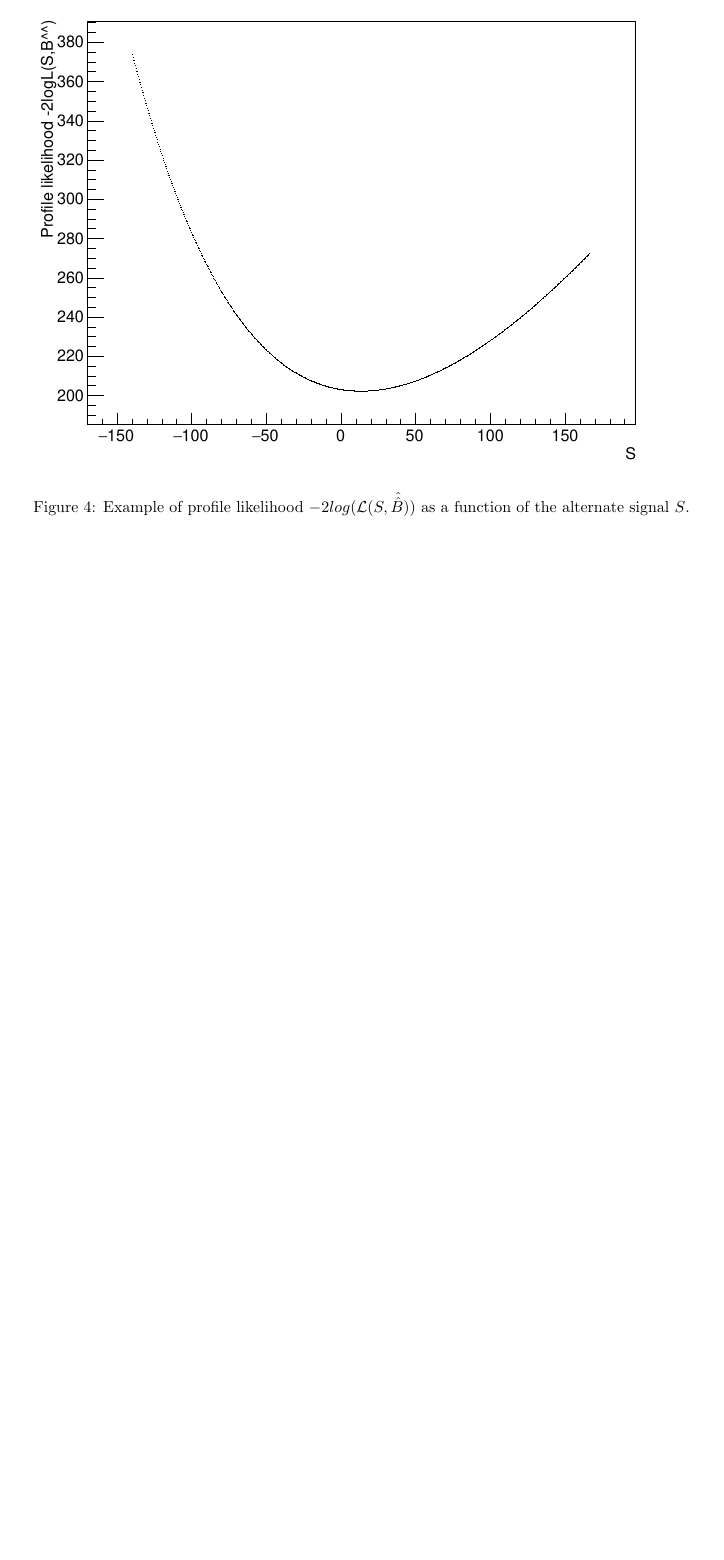
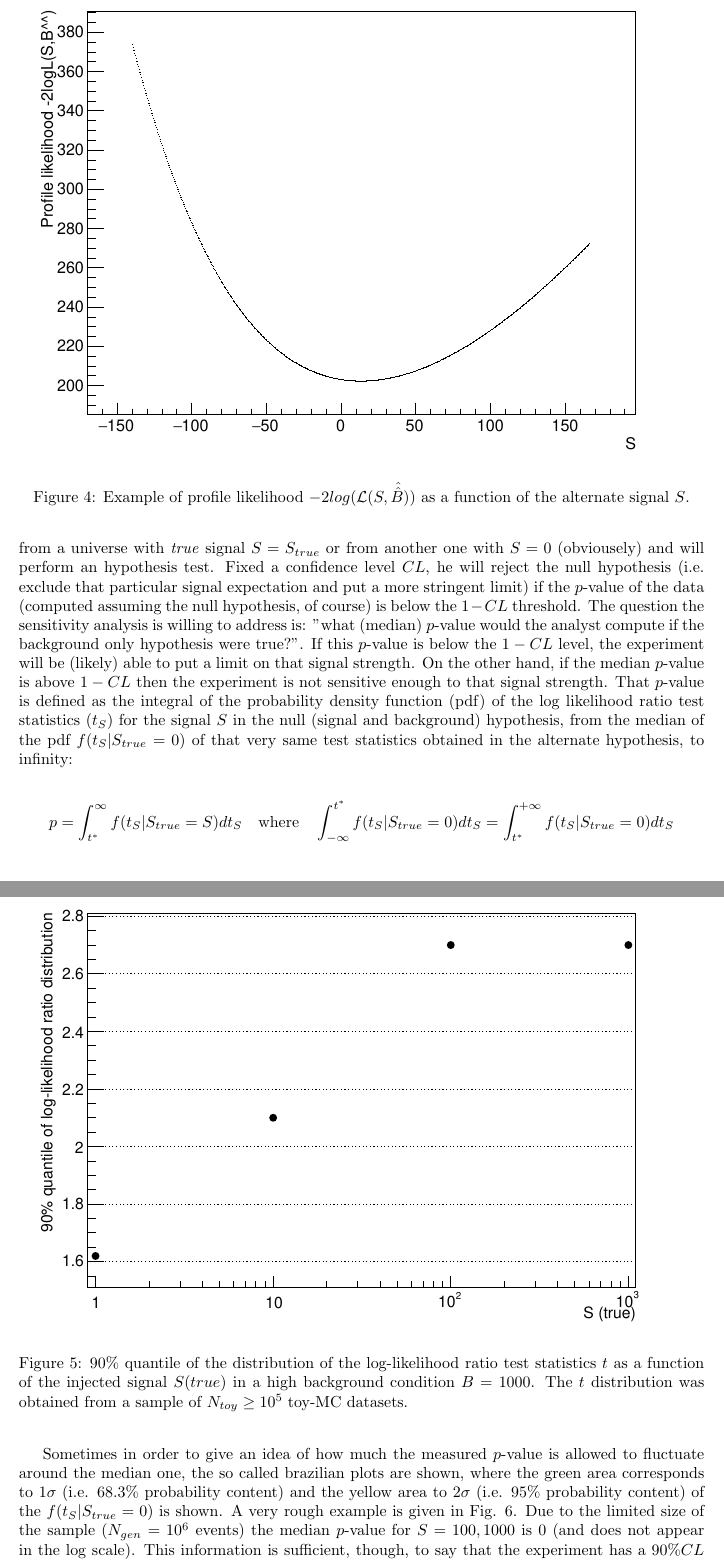
Before and after one commit to gfantini/ago-repo, a LaTeX document (tex/FANTINI_report.tex): part of page 8 of 8 before the commit and two parts of pages 7 and 8 of 9 after it, the two joined at a grey line, cut so that both start at the same text, the shorter picture padded with empty space. The pictures show the PDF file tex/FANTINI_report.pdf that the author committed with the source.

Commit message:
working version + report for ex 1,2,3

```diff
--- a/tex/FANTINI_report.tex
+++ b/tex/FANTINI_report.tex
@@ -125,17 +125,53 @@ The results of the procedure described in the previous section are reported belo
     \label{fig:events_b1000}
 \end{figure}
 
-\begin{figure}[h]
+\begin{figure}[h!]
     \centering
     \includegraphics[width=\textwidth]{ProfileLikelihood_S1B1000.pdf}
     \caption{Example of profile likelihood $-2log(\mathcal{L}(S,\hat{\hat{B}}))$ as a function of the alternate signal $S$.}
     \label{fig:profileL_b1000}
 \end{figure}
 
+\newpage
+
 \section{The distribution of the log-likelihood ratio}
+In order not to assume the Wilks' approximation is valid or in all the situations in which actually it is not, the only way to compute the proper threshold for the test statistics and, as a consequence, to build the correct frequentist interval at a given $CL$ is to evaluate numerically the distribution of the test statistics and compute from that the desired quantile.
+This is what was done for a sample of $N_{toy} = 10^5$ toy-MC datasets for true values of $B = 1000$ and $S = 100, 1000$ and $N_{toy} =10^6$ for the same background level and $S = 1, 10$. The quantile obtained in this way is reported in Fig. \ref{fig:threshold_b1000}.
+\begin{figure}[h]
+    \centering
+    \includegraphics[width=\textwidth]{Ex2_threshold.pdf}
+    \caption{$90\%$ quantile of the distribution of the log-likelihood ratio test statistics $t$ as a function of the injected signal $S (true)$ in a high background condition $B = 1000$. The $t$ distribution was obtained from a sample of $N_{toy} \geq 10^5$ toy-MC datasets.}
+    \label{fig:threshold_b1000}
+\end{figure}
 
 \section{Sensitivity}
 % make brazilian plot
+Knowing (well) the amount of expected background, its shape and the signal shape, it is possible to compute the median sensitivity for limit-setting as a function of the expected (true) signal $S$ at a given confidence level $CL$. This statement can be made more clear: the log likelihood ratio test statistics is well defined given the shape of the signal and background and the signal $S$ for which we wish to compute the sensitivity. Then it is possible to compare the test statistics distribution in two different cases:
+\begin{itemize}
+\item null hypothesis $H_0$: signal $S$ and background $B$
+\item alternate hypothesis $H_1$: background $B$ only
+\end{itemize}
+When performing the \textit{real} experiment one will not know a priori if the sample he extracted came from a universe with \textit{true} signal $S = S_{true}$ or from another one with $S=0$ (obviousely) and will perform an hypothesis test. Fixed a confidence level $CL$, he will reject the null hypothesis (i.e. exclude that particular signal expectation and put a more stringent limit) if the $p$-value of the data (computed assuming the null hypothesis, of course) is below the $1-CL$ threshold. The question the sensitivity analysis is willing to address is: "what  (median) $p$-value would the analyst compute if the background only hypothesis were true?". If this $p$-value is below the $1-CL$ level, the experiment will be (likely) able to put a limit on that signal strength. On the other hand, if the median $p$-value is above $1-CL$ then the experiment is not sensitive enough to that signal strength. That $p$-value is defined as the integral of the probability density function (pdf) of the log likelihood ratio test statistics ($t_S$) for the signal $S$ in the null (signal and background) hypothesis, from the median of the pdf $f(t_S | S_{true}=0)$ of that very same test statistics obtained in the alternate hypothesis, to infinity:
+
+$$ p = \int_{t^*}^\infty f(t_S | S_{true} = S)dt_S \quad \mathrm{where} \quad \int_{-\infty}^{t^*} f(t_S | S_{true} = 0)dt_S = \int^{+\infty}_{t^*} f(t_S | S_{true} = 0)dt_S  $$
+
+Sometimes in order to give an idea of how much the measured $p$-value is allowed to fluctuate around the median one, the so called brazilian plots are shown, where the green area corresponds to $1\sigma$ (i.e. $68.3\%$ probability content) and the yellow area to $2\sigma$ (i.e. $95\%$ probability content) of the $f(t_S|S_{true}=0)$ is shown. A very rough example is given in Fig. \ref{fig:brazil}.
+Due to the limited size of the sample ($N_{gen} = 10^6$ events) the median $p$-value for $S=100,1000$ is $0$ (and does not appear in the log scale).  This information is sufficient, though, to say that the experiment has a $90\% CL$ median sensitivity for limit setting for $S > 100$.
+\begin{figure}[h]
+    \centering
+    \includegraphics[width=0.49\textwidth]{brazil_lin.pdf}
+    \includegraphics[width=0.49\textwidth]{brazil_log.pdf}
+    \caption{Sensitivity curve (full circles indicate median $p$-value) for limit setting in high background conditions $B=1000$. The green (yellow) band show the $1\sigma (2\sigma)$ (probability content in the gaussian approximation) expected $p$-values.}
+    \label{fig:brazil}
+\end{figure}
+
+\begin{figure}[h]
+    \centering
+    \includegraphics[width=\textwidth]{Ex3_B1000S100.pdf}
+    \caption{Comparison of the log likelihood ratio test statistics $t_s$ for $S=100$ in the null hypothesis ($S_{true}=100$ and $B_{true}=1000$, yellow) and in the alternate hypothesis ($S_{true}=0$ and $B_{true} = 1000$, blue).}
+    \label{fig:overlap_B1000S100N1e6}
+\end{figure}
+
 \end{document}
 
 %---------------------------------------------------------------------------------
```
Also changed, not shown: tex/Events_S1B1000.pdf (added), tex/Ex1_b1.pdf (added), tex/Ex1_b100.pdf (added), tex/Ex2_threshold.pdf (added), tex/Ex3_B1000S100.pdf (added), tex/FANTINI_report.pdf, tex/ProfileLikelihood_S1B1000.pdf (added), tex/brazil_lin.pdf (added), tex/brazil_log.pdf (added), tex/FANTINI_report.tex (6 more changed lines), 5 other files.
